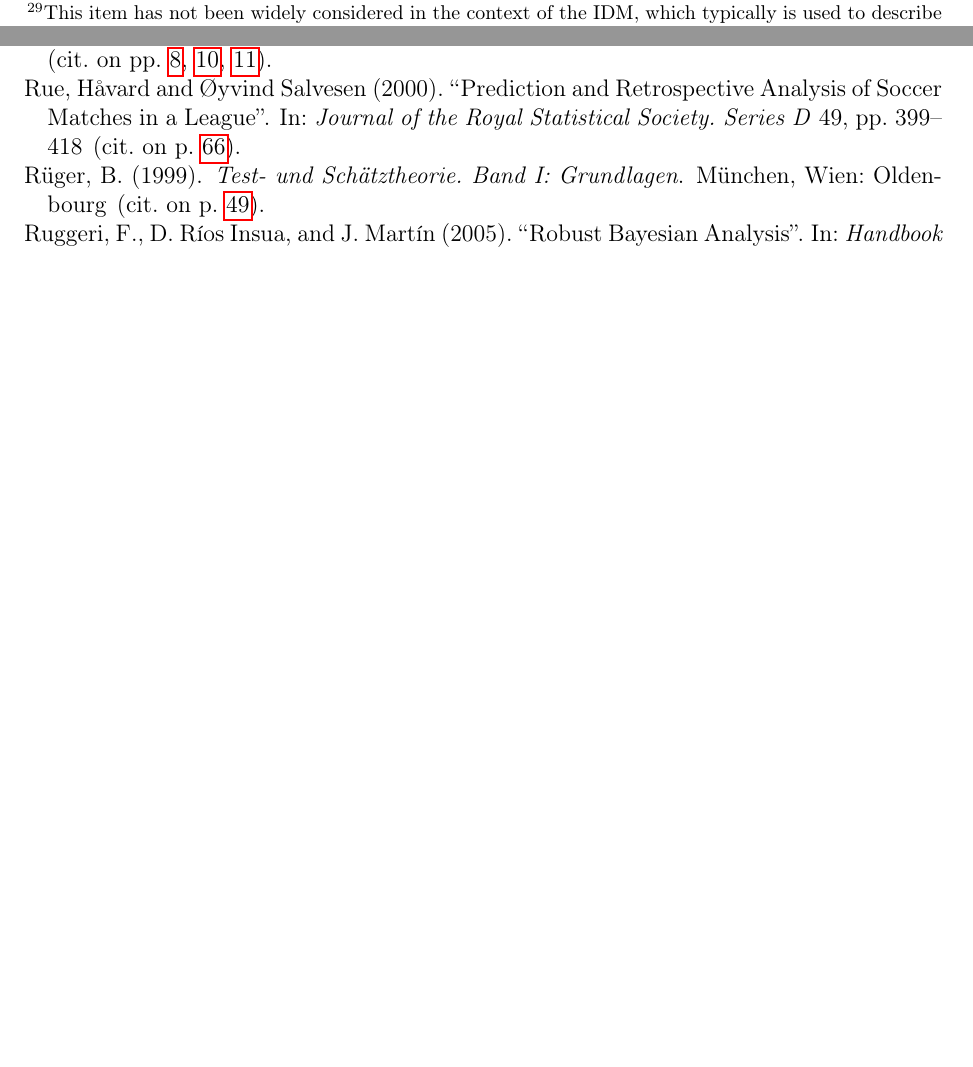
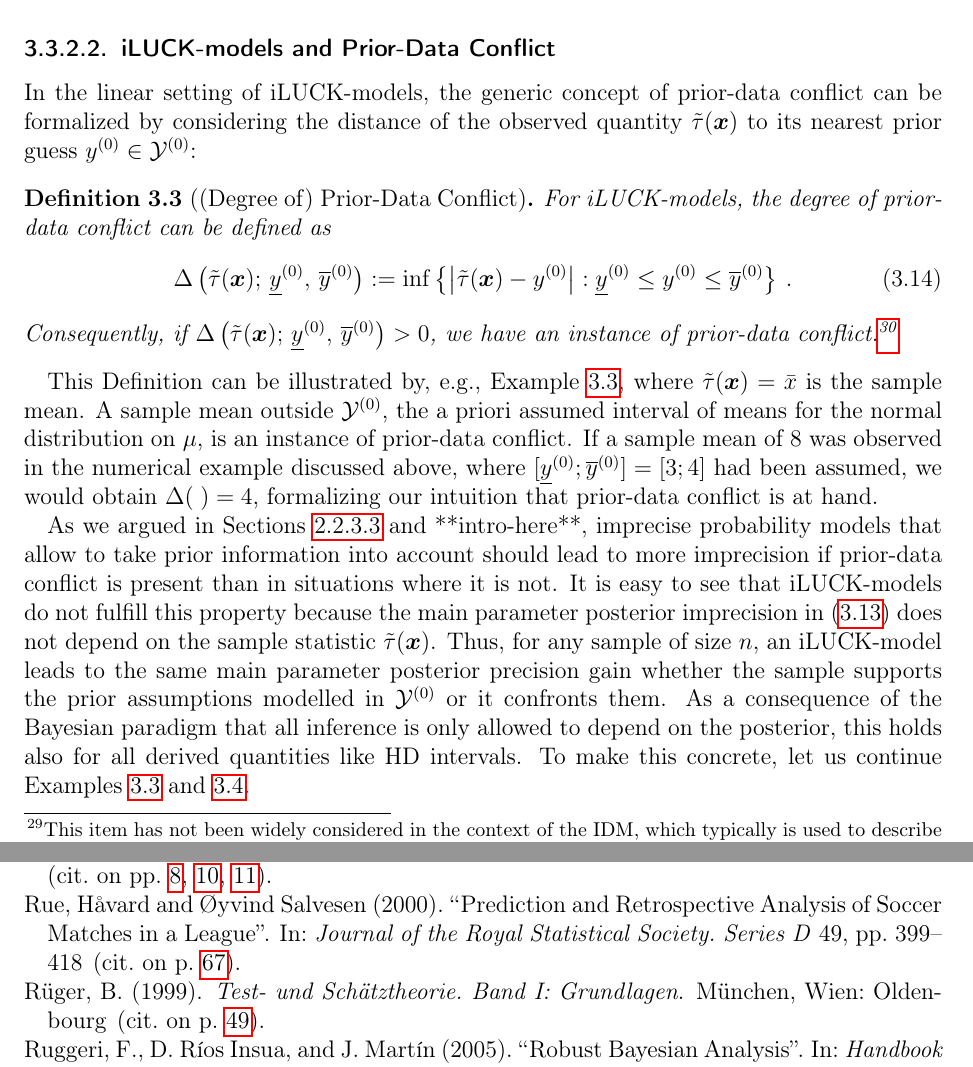
Before and after one commit to geeeero/diss, a LaTeX thesis (diss.tex, which reads defs.tex, jstp.tex): two parts of pages 80 and 92 of 94 before the commit and two parts of pages 82 and 96 of 98 after it, joined at a grey line, cut at the place of the change, the shorter picture padded with empty space. Compiled offline with pdfLaTeX.

Commit message:
diss: jstp iluck-pdc

```diff
--- a/defs.tex
+++ b/defs.tex
@@ -3,6 +3,7 @@
 %%%%%%%%%%%%%%%%%%%%%%%%%%%%%%%%%%%%%%%%%
 
 \def\pdc{prior-data conflict}
+\def\model{LUCK-model}
 \def\ymodel{iLUCK-model}
 \def\nymodel{generalized iLUCK-model}
 
--- a/jstp.tex
+++ b/jstp.tex
@@ -549,3 +549,22 @@ and, as studied in more detail in the next subsection, therefore
 insensitive to prior-data conflict.
 
 
+\subsubsection{\ymodel s and Prior-Data Conflict}
+\label{section:fixednschlecht}
+In the linear setting of \ymodel s, the generic concept of prior-data conflict
+can be formalized by considering the distance of the observed quantity $\ttau(\x)$ to
+its nearest prior guess $\yz \in \YZ$:
+%
+\begin{definition}[(Degree of) Prior-Data Conflict]\label{080307-defin-pdc}
+For \ymodel s, the degree of prior-data conflict can be defined %naturally
+as
+\begin{equation}\label{se-071217}
+%\Delta \left(\frac{\tau^n(x)}{n};\, \ul{y}\uz,\,\ol{y}\uz\right)
+%= \inf \left\{ \left| \frac{\tau^n(x)}{n} - y\uz \right|: \ul{y}\uz \leq y\uz \leq \ol{y}\uz \right\}\,.
+\Delta \left(\ttau(\x);\, \yzl,\,\yzu\right)
+:= \inf \left\{ \left| \ttau(\x) - \yz \right|: \yzl \le \yz \le \yzu \right\}\,.
+\end{equation}
+Consequently, if
+$\Delta \left(\ttau(\x);\, \yzl,\,\yzu\right) > 0$,
+we have an instance of prior-data conflict.%
+\footnote{Instead of $\Delta(\;\;) > 0$, one could also consider some
@@ -551,0 +574,24 @@ insensitive to prior-data conflict.
+\end{definition}
+This Definition can be illustrated by, e.g., Example~\ref{ex:ymodel-nv}, where $\ttau(\x) = \bar{x}$
+is the sample mean. A sample mean outside $\YZ$, the a priori assumed interval
+of means for the normal distribution on $\mu$, is an instance of prior-data conflict.
+If a sample mean of $8$ was observed in the numerical example discussed above, where
+$[\yzl ; \yzu] =[3;4]$ had been assumed, we would obtain $\Delta(\;) = 4$,
+formalizing our intuition that prior-data conflict is at hand.
+
+As we argued in Sections~\ref{sec:motivation:pdc} and **intro-here**,
+imprecise probability models that allow to take prior information into account
+should lead to more imprecision if prior-data
+conflict is present than in situations where it is not.
+%
+It is easy to see that \ymodel s do not fulfill this property
+because the main parameter posterior imprecision in
+\eqref{equ:ymodel-ydiff} does not depend on the sample statistic
+$\ttau(\x)$. Thus, for any sample of size $n$, an \ymodel\ leads
+to the same main parameter posterior precision gain
+whether the sample supports the prior assumptions modelled in
+$\YZ$ or it confronts them. As a consequence of the
+Bayesian paradigm that all inference is only allowed to depend on
+the posterior, this holds also for all derived quantities
+like HD intervals. To make this concrete,
+let us continue Examples~\ref{ex:ymodel-nv} and \ref{ex:ymodel-idm}.
```
Also changed, not shown: intro.tex (+2 -2 lines), fig/jstp-paper_nv_nfest_02-080331.ps (added), jstp.tex (51 more changed lines).
